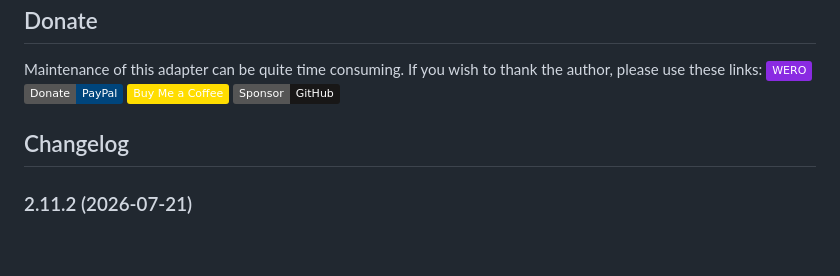
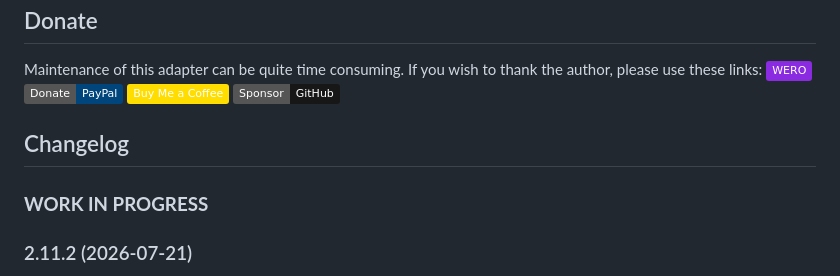
Before and after one commit to nobl/ioBroker.senec, a Markdown page: README.md, the part around the change. Rendered like a GitHub page; badges without logos; blank space fills up the shorter version.

Commit message:
prepared readme

```diff
--- a/README.md
+++ b/README.md
@@ -91,6 +91,8 @@ Maintenance of this adapter can be quite time consuming. If you wish to thank th
   Placeholder for the next version (at the beginning of the line):
   ### **WORK IN PROGRESS**
 -->
+### **WORK IN PROGRESS**
+
 ### 2.11.2 (2026-07-21)
 - Live chart: Linear interpolation for sparse history data instead of flat carry-forward. Smoother lines when SQL logs on change only.
 - Live chart: Skip history queries for states without a history adapter enabled (no more SQL warnings).
```
